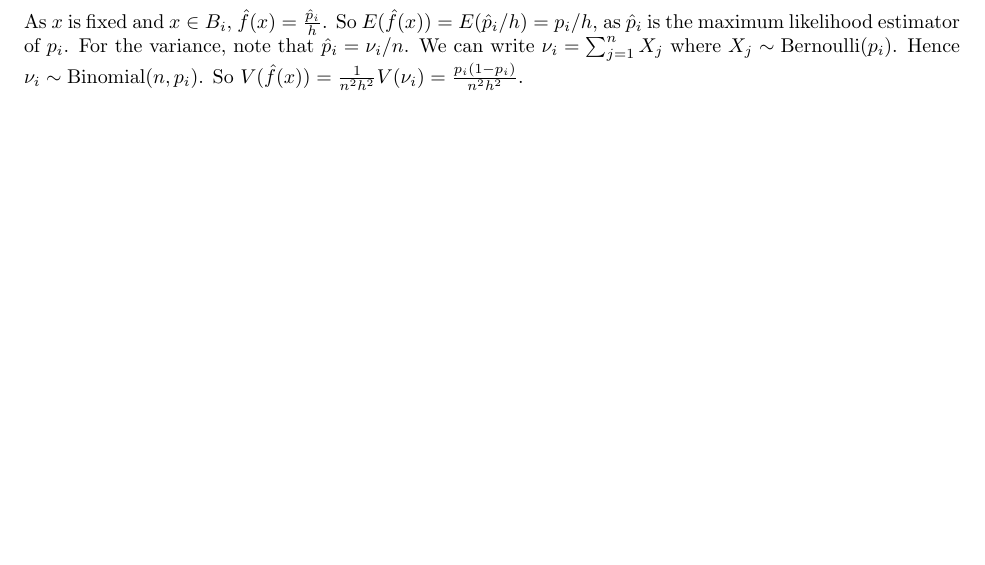
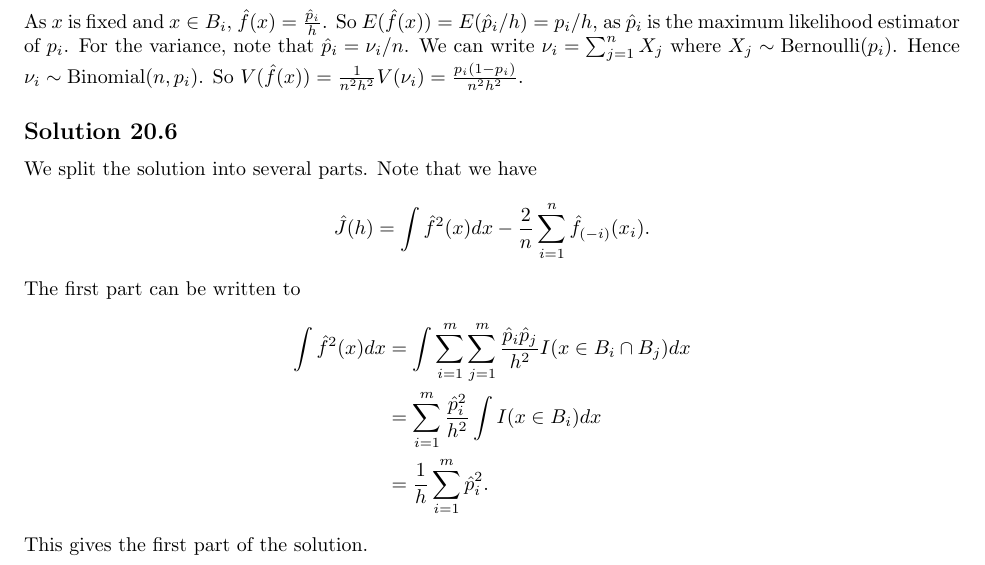
Before and after one commit to noudald/all-of-statistics, a LaTeX document (main.tex, which reads ch20.tex): part of page 68 of 68, cut so that both start at the same text, the shorter picture padded with empty space. Compiled offline with pdfLaTeX.

Commit message:
Solution 20.6 - first part

```diff
--- a/ch20.tex
+++ b/ch20.tex
@@ -68,3 +68,22 @@ For the variance, note that $\hat{p}_i = \nu_i / n$.
 We can write $\nu_i = \sum_{j=1}^n X_j$ where $X_j \sim \mathrm{Bernoulli}(p_i)$.
 Hence $\nu_i \sim \mathrm{Binomial}(n, p_i)$.
 So $V(\hat{f}(x)) = \frac{1}{n^2 h^2} V(\nu_i) = \frac{p_i(1 - p_i)}{n^2 h^2}$.
+
+
+\subsection*{Solution 20.6}
+
+We split the solution into several parts.
+Note that we have
+\begin{equation*}
+    \hat{J}(h) = \int \hat{f}^2(x) dx - \frac{2}{n} \sum_{i = 1}^n \hat{f}_{(-i)}(x_i).
+\end{equation*}
+The first part can be written to
+\begin{equation*}
+    \begin{split}
+        \int \hat{f}^2(x) dx
+            &= \int \sum_{i = 1}^m \sum_{j = 1}^m \frac{\hat{p}_i \hat{p}_j}{h^2} I(x \in B_i \cap B_j) dx \\
+            &= \sum_{i = 1}^m \frac{\hat{p}_i^2}{h^2} \int I(x \in B_i) dx \\
+            &= \frac{1}{h} \sum_{i = 1}^m \hat{p}_i^2.
+    \end{split}
+\end{equation*}
+This gives the first part of the solution.
```
